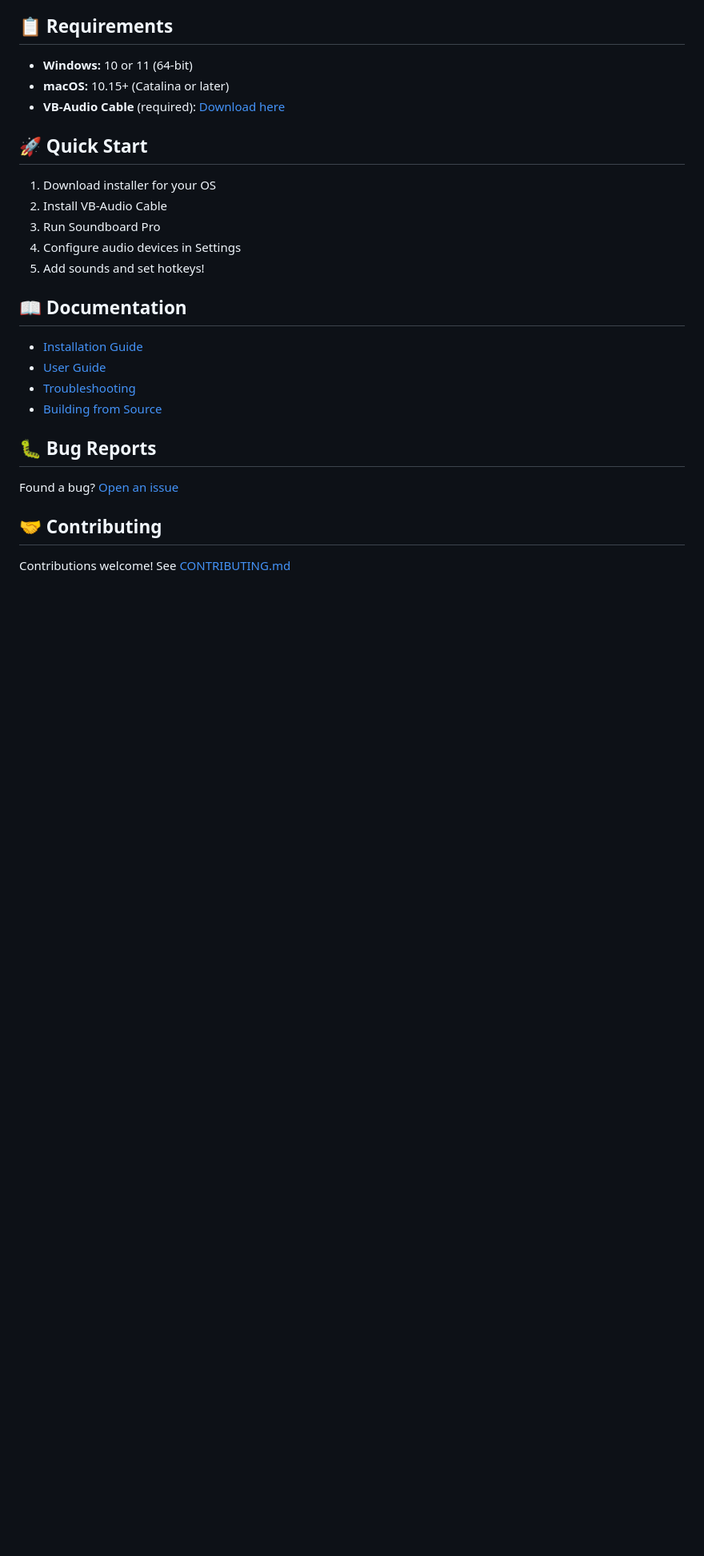
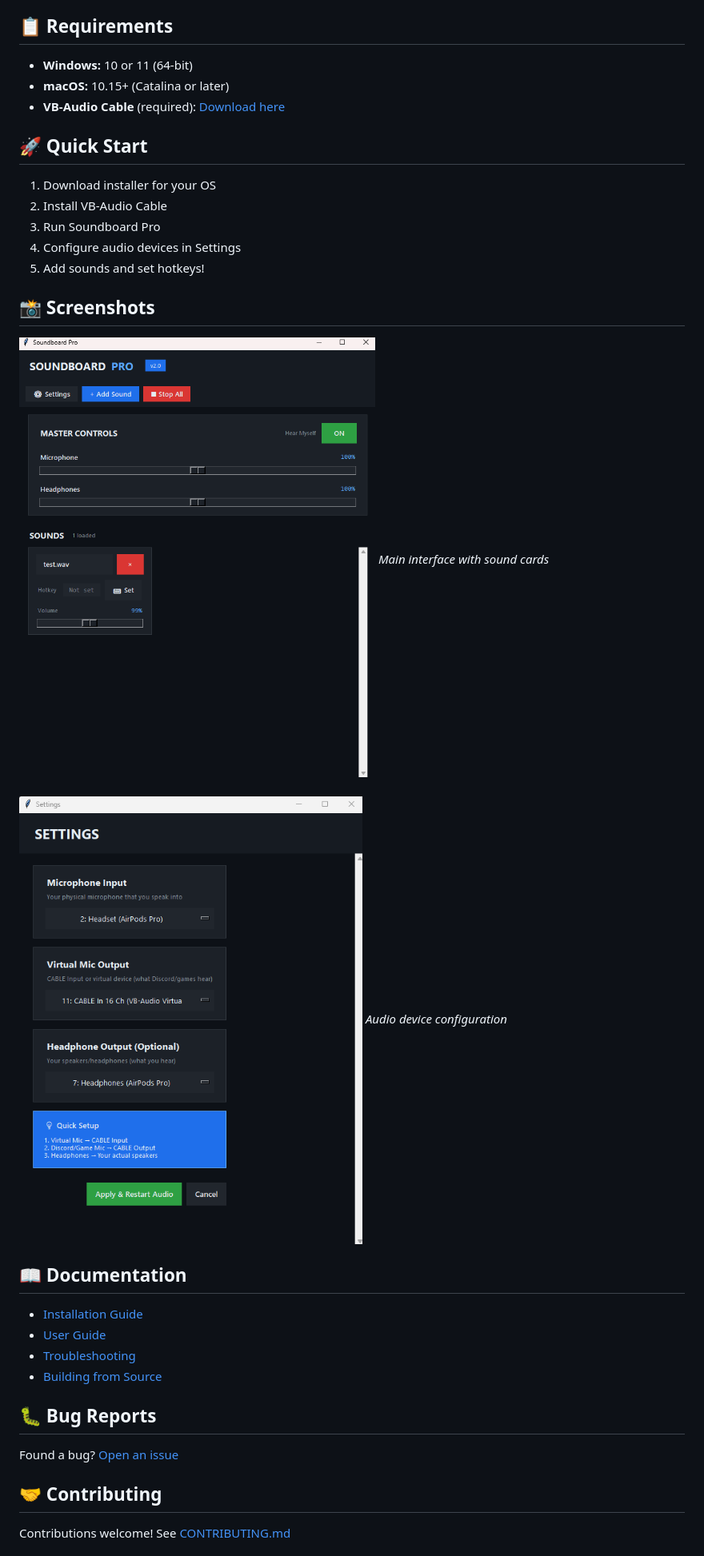
Before and after one commit to patrick-1480/soundboard-pro, a Markdown page: README.md, the part around the change. Shown at 80% size. GitHub-like rendering; pictures changed too: docs/images/main-window.png (added), docs/images/settings.png (added); blank space fills up the shorter version.

Commit message:
Add screenshots from inside the app

```diff
--- a/README.md
+++ b/README.md
@@ -37,6 +37,14 @@ Professional audio soundboard with global hotkeys for Windows and macOS.
 4. Configure audio devices in Settings
 5. Add sounds and set hotkeys!
 
+## 📸 Screenshots
+
+![Main Window](docs/images/main-window.png)
+*Main interface with sound cards*
+
+![Settings](docs/images/settings.png)
+*Audio device configuration*
+
 ## 📖 Documentation
 
 - [Installation Guide](docs/INSTALLATION.md)
```
Also changed, not shown: docs/images/playing.png (added).
